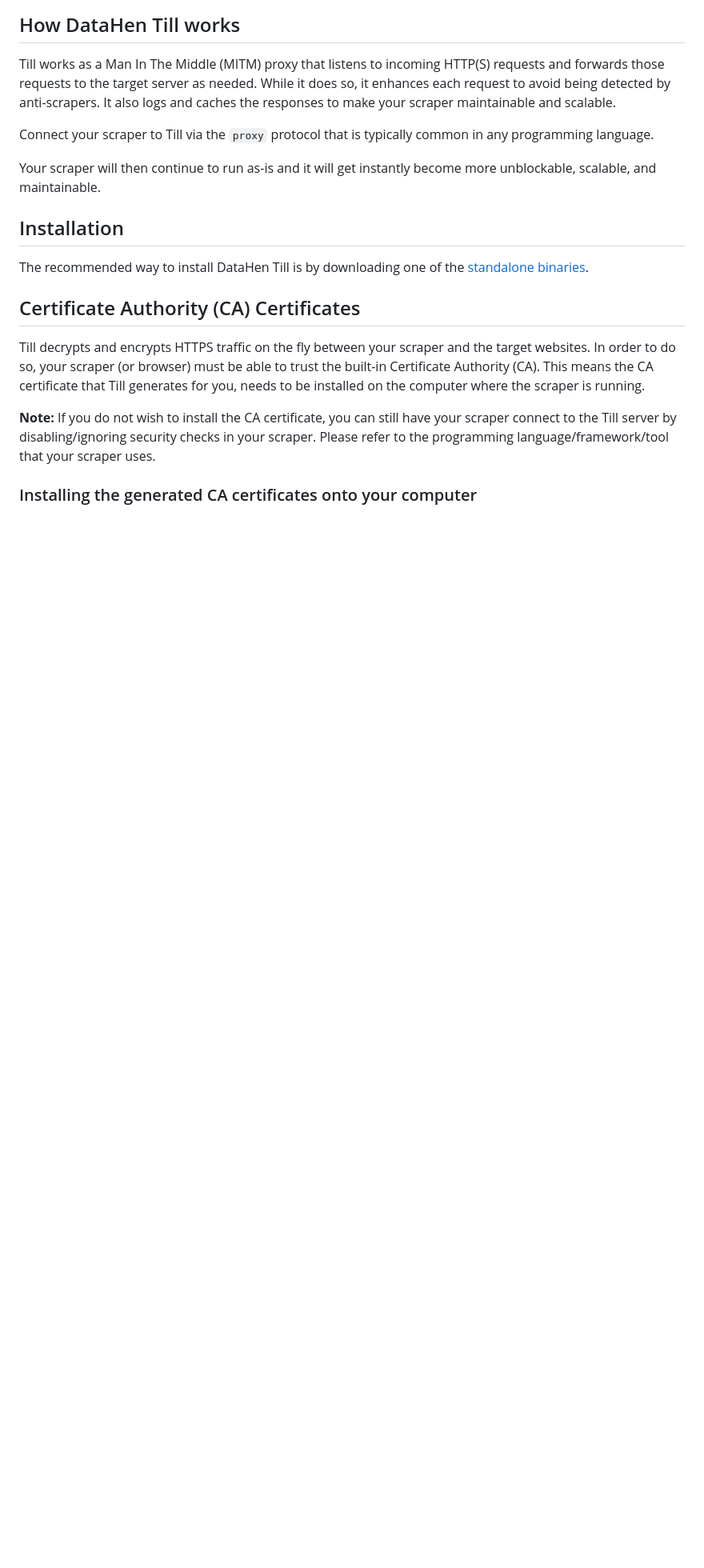
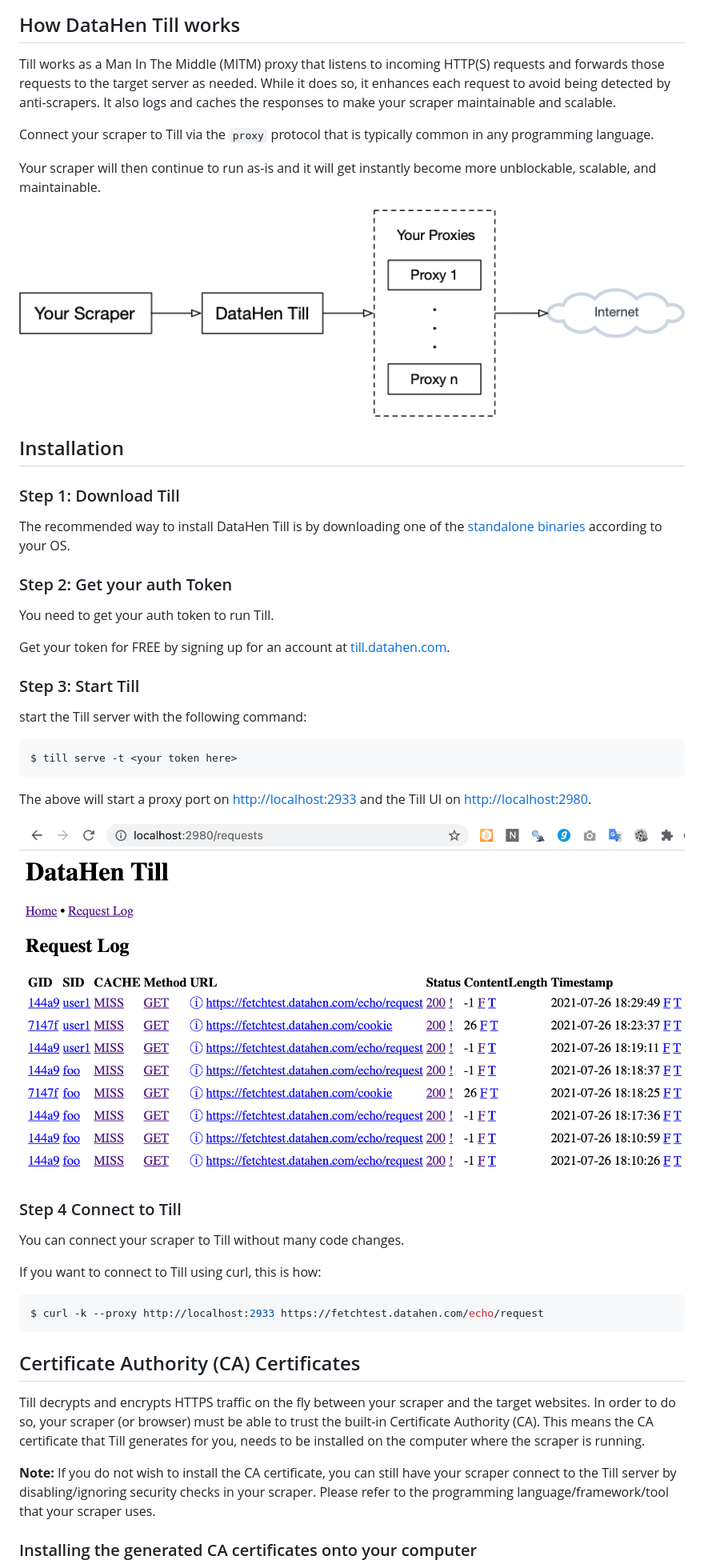
Before and after one commit to DataHenHQ/till, a Markdown page: README.md, the part around the change printed below. Shown: that part at 80% size. Drawn GitHub-style; pictures changed too: img/how-it-works.png (added), img/request-log-ui.png (added); blank space fills up the shorter version.

````diff
--- a/README.md
+++ b/README.md
@@ -100,10 +103,44 @@ Connect your scraper to Till via the `proxy` protocol that is typically common i
 
 Your scraper will then continue to run as-is and it will get instantly become more unblockable, scalable, and maintainable.
 
+![How it works](img/how-it-works.png)
 
 ## Installation
 
-The recommended way to install DataHen Till is by downloading one of the [standalone binaries](https://github.com/DataHenHQ/till/releases).
+### Step 1: Download Till
+
+The recommended way to install DataHen Till is by downloading one of the [standalone binaries](https://github.com/DataHenHQ/till/releases) according to your OS.
+
+
+### Step 2: Get your auth Token
+
+You need to get your auth token to run Till.
+
+Get your token for FREE by signing up for an account at [till.datahen.com](https://till.datahen.com/login?type=signup).
+
+
+### Step 3: Start Till
+
+start the Till server with the following command:
+```bash
+$ till serve -t <your token here>
+```
+The above will start a proxy port on [http://localhost:2933](http://localhost:2933)
+and the Till UI on [http://localhost:2980](http://localhost:2980).
+
+![Request Log UI](img/request-log-ui.png)
+
+### Step 4 Connect to Till
+
+You can connect your scraper to Till without many code changes.
+
+If you want to connect to Till using curl, this is how:
+
+
+```bash
+$ curl -k --proxy http://localhost:2933 https://fetchtest.datahen.com/echo/request
+```
+
 
 
 ## Certificate Authority (CA) Certificates
````
Also changed, not shown: other parts of README.md (+20 -40 lines), img/http-caching-flowchart.png (added).
